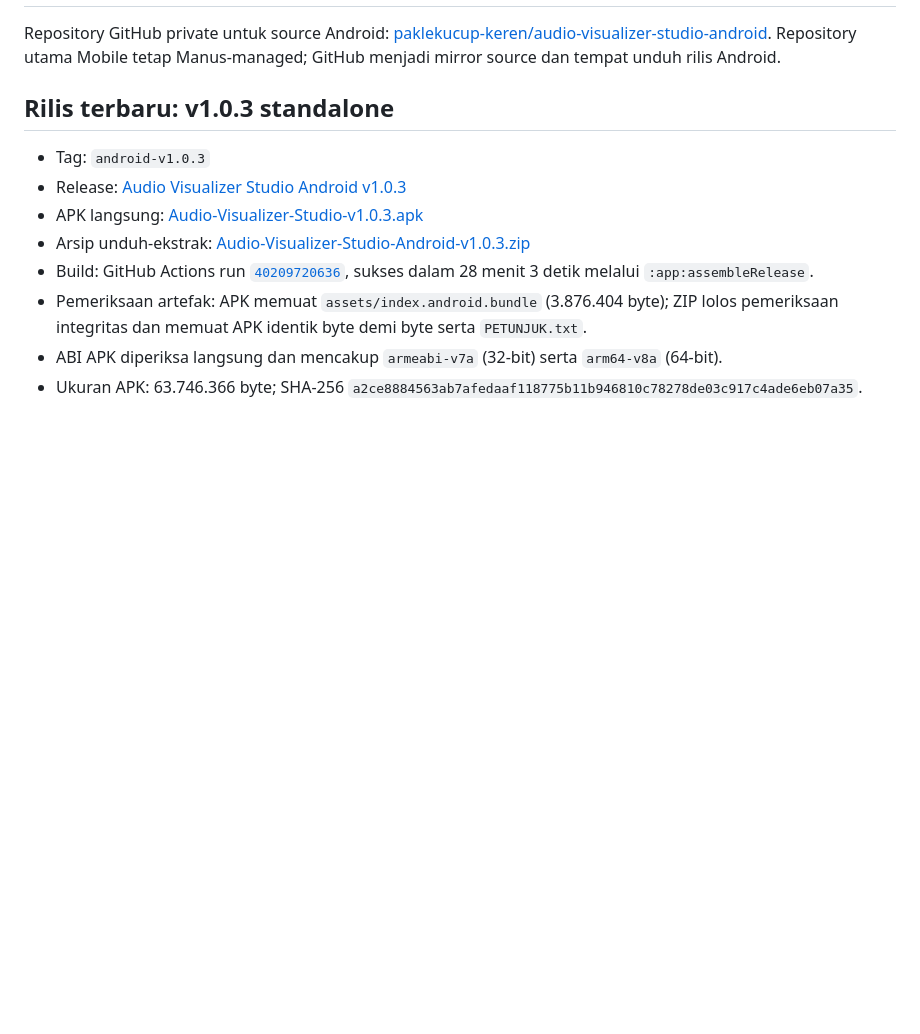
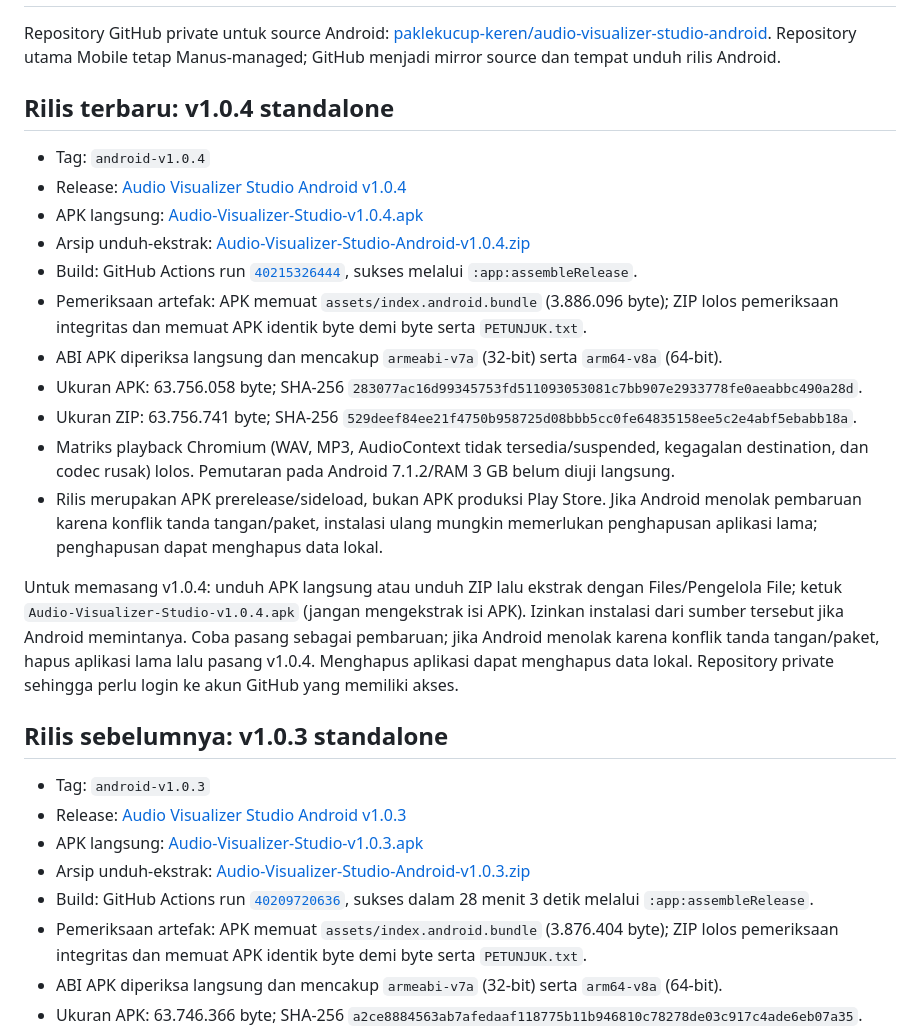
Before and after one commit to paklekucup-keren/audio-visualizer-studio-android, a Markdown page: docs/github-android-release.md, the part around the change. Rendered like a GitHub page; blank space fills up the shorter version.

Commit message:
Document Android v1.0.4 playback fix release

```diff
--- a/docs/github-android-release.md
+++ b/docs/github-android-release.md
@@ -2,7 +2,23 @@
 
 Repository GitHub private untuk source Android: [paklekucup-keren/audio-visualizer-studio-android](https://github.com/paklekucup-keren/audio-visualizer-studio-android). Repository utama Mobile tetap Manus-managed; GitHub menjadi mirror source dan tempat unduh rilis Android.
 
-## Rilis terbaru: v1.0.3 standalone
+## Rilis terbaru: v1.0.4 standalone
+
+- Tag: `android-v1.0.4`
+- Release: [Audio Visualizer Studio Android v1.0.4](https://github.com/paklekucup-keren/audio-visualizer-studio-android/releases/tag/android-v1.0.4)
+- APK langsung: [Audio-Visualizer-Studio-v1.0.4.apk](https://github.com/paklekucup-keren/audio-visualizer-studio-android/releases/download/android-v1.0.4/Audio-Visualizer-Studio-v1.0.4.apk)
+- Arsip unduh-ekstrak: [Audio-Visualizer-Studio-Android-v1.0.4.zip](https://github.com/paklekucup-keren/audio-visualizer-studio-android/releases/download/android-v1.0.4/Audio-Visualizer-Studio-Android-v1.0.4.zip)
+- Build: GitHub Actions run [`40215326444`](https://github.com/paklekucup-keren/audio-visualizer-studio-android/actions/runs/40215326444), sukses melalui `:app:assembleRelease`.
+- Pemeriksaan artefak: APK memuat `assets/index.android.bundle` (3.886.096 byte); ZIP lolos pemeriksaan integritas dan memuat APK identik byte demi byte serta `PETUNJUK.txt`.
+- ABI APK diperiksa langsung dan mencakup `armeabi-v7a` (32-bit) serta `arm64-v8a` (64-bit).
+- Ukuran APK: 63.756.058 byte; SHA-256 `283077ac16d99345753fd511093053081c7bb907e2933778fe0aeabbc490a28d`.
+- Ukuran ZIP: 63.756.741 byte; SHA-256 `529deef84ee21f4750b958725d08bbb5cc0fe64835158ee5c2e4abf5ebabb18a`.
+- Matriks playback Chromium (WAV, MP3, AudioContext tidak tersedia/suspended, kegagalan destination, dan codec rusak) lolos. Pemutaran pada Android 7.1.2/RAM 3 GB belum diuji langsung.
+- Rilis merupakan APK prerelease/sideload, bukan APK produksi Play Store. Jika Android menolak pembaruan karena konflik tanda tangan/paket, instalasi ulang mungkin memerlukan penghapusan aplikasi lama; penghapusan dapat menghapus data lokal.
+
+Untuk memasang v1.0.4: unduh APK langsung atau unduh ZIP lalu ekstrak dengan Files/Pengelola File; ketuk `Audio-Visualizer-Studio-v1.0.4.apk` (jangan mengekstrak isi APK). Izinkan instalasi dari sumber tersebut jika Android memintanya. Coba pasang sebagai pembaruan; jika Android menolak karena konflik tanda tangan/paket, hapus aplikasi lama lalu pasang v1.0.4. Menghapus aplikasi dapat menghapus data lokal. Repository private sehingga perlu login ke akun GitHub yang memiliki akses.
+
+## Rilis sebelumnya: v1.0.3 standalone
 
 - Tag: `android-v1.0.3`
 - Release: [Audio Visualizer Studio Android v1.0.3](https://github.com/paklekucup-keren/audio-visualizer-studio-android/releases/tag/android-v1.0.3)
```
Also changed, not shown: TODO.md (+1 -1 lines).
